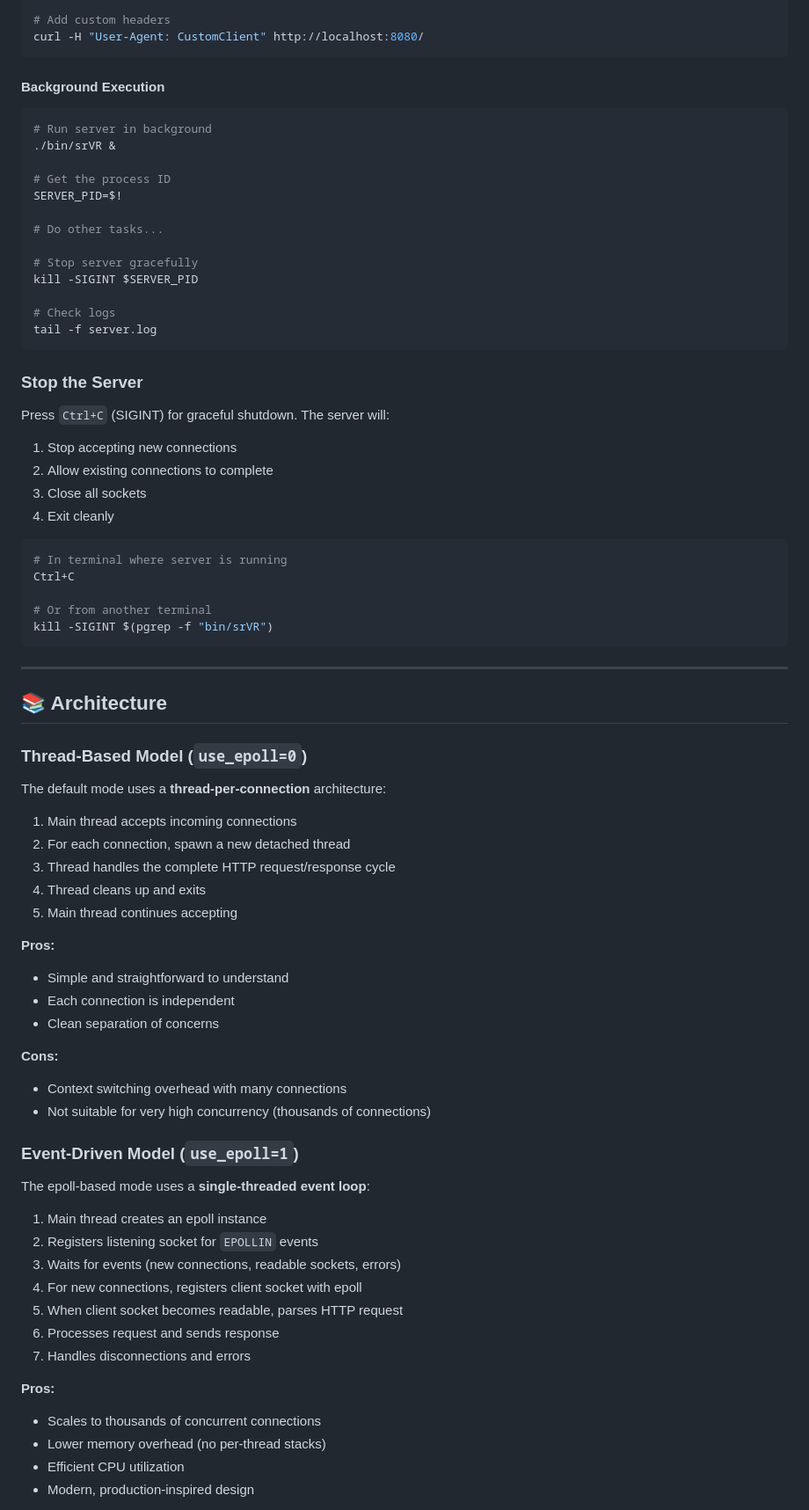
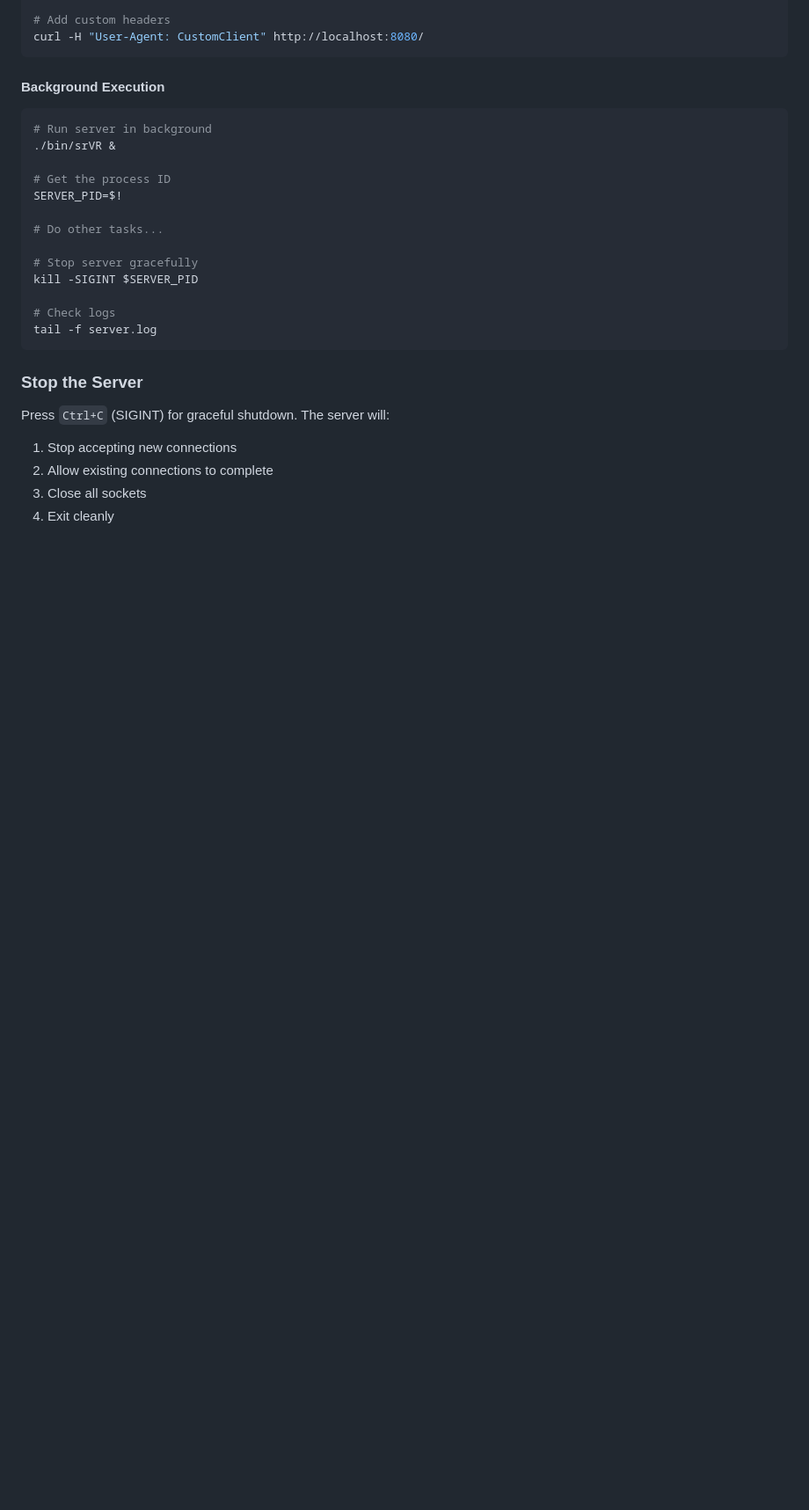
Before and after one commit to Rub3cK0r3/srVR, a Markdown page: README.md, the part around one of its changes. Shown at 88% size. Rendered like a GitHub page; blank space fills up the shorter version.

````diff
--- a/README.md
+++ b/README.md
@@ -184,52 +184,3 @@ Press `Ctrl+C` (SIGINT) for graceful shutdown. The server will:
 3. Close all sockets
 4. Exit cleanly
 
-```bash
-# In terminal where server is running
-Ctrl+C
-
-# Or from another terminal
-kill -SIGINT $(pgrep -f "bin/srVR")
-```
-
----
-
-## 📚 Architecture
-
-### Thread-Based Model (`use_epoll=0`)
-
-The default mode uses a **thread-per-connection** architecture:
-
-1. Main thread accepts incoming connections
-2. For each connection, spawn a new detached thread
-3. Thread handles the complete HTTP request/response cycle
-4. Thread cleans up and exits
-5. Main thread continues accepting
-
-**Pros:**
-- Simple and straightforward to understand
-- Each connection is independent
-- Clean separation of concerns
-
-**Cons:**
-- Context switching overhead with many connections
-- Not suitable for very high concurrency (thousands of connections)
-
-### Event-Driven Model (`use_epoll=1`)
-
-The epoll-based mode uses a **single-threaded event loop**:
-
-1. Main thread creates an epoll instance
-2. Registers listening socket for `EPOLLIN` events
-3. Waits for events (new connections, readable sockets, errors)
-4. For new connections, registers client socket with epoll
-5. When client socket becomes readable, parses HTTP request
-6. Processes request and sends response
-7. Handles disconnections and errors
-
-**Pros:**
-- Scales to thousands of concurrent connections
-- Lower memory overhead (no per-thread stacks)
-- Efficient CPU utilization
-- Modern, production-inspired design
-
````
Also changed, not shown: other parts of README.md (+7 -131 lines).
